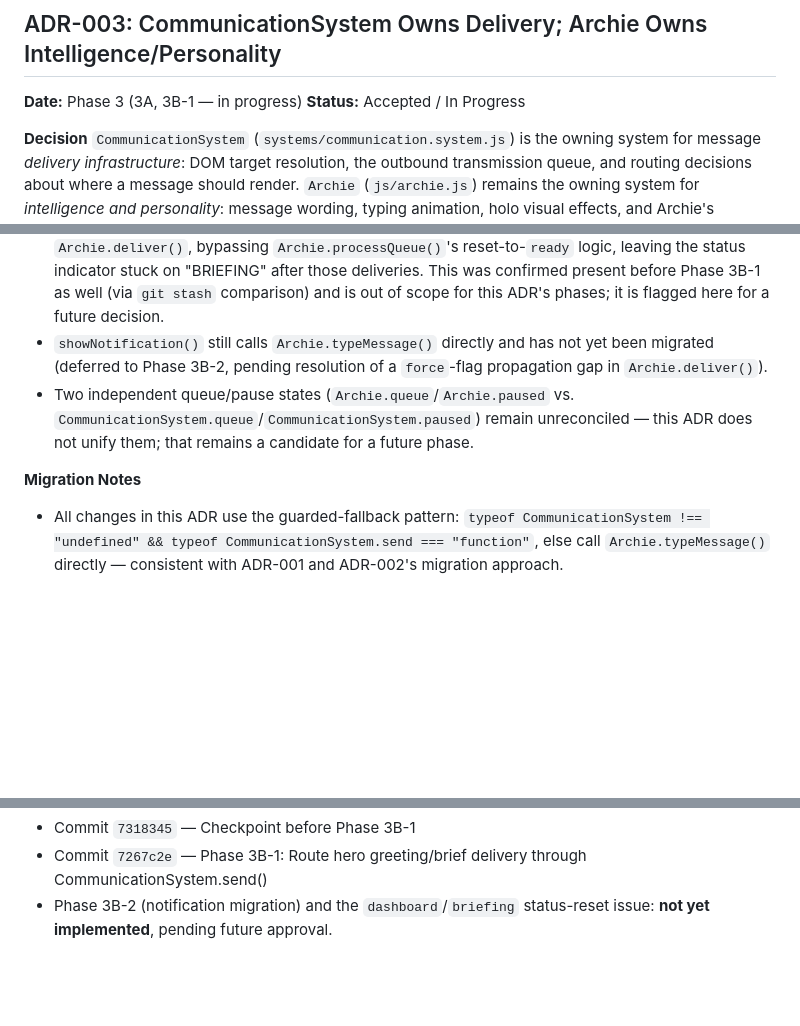
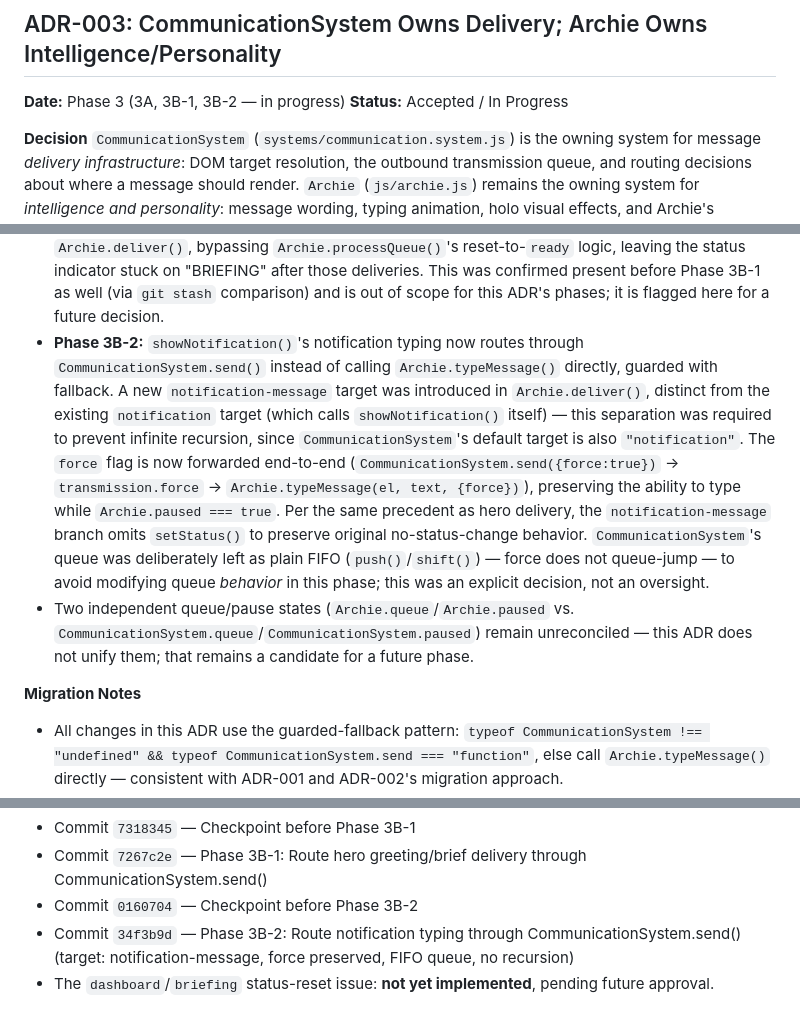
Before and after one commit to DigitalMikeyAI/FounderOS, a Markdown page: docs/ARCHITECTURE_DECISIONS.md, 3 parts joined by grey strips. Drawn GitHub-style; blank space fills up the shorter version.

Commit message:
docs: update ADR-003 with Phase 3B-2 completion (notification-message target, force preservation, FIFO decision)

```diff
--- a/docs/ARCHITECTURE_DECISIONS.md
+++ b/docs/ARCHITECTURE_DECISIONS.md
@@ -91,8 +91,9 @@ storage mechanics were already centralized in `js/storage.js`.
 
 ## ADR-003: CommunicationSystem Owns Delivery; Archie Owns Intelligence/Personality
 
-**Date:** Phase 3 (3A, 3B-1 — in progress)
+**Date:** Phase 3 (3A, 3B-1, 3B-2 — in progress)
 **Status:** Accepted / In Progress
+
 
 **Decision**
 `CommunicationSystem` (`systems/communication.system.js`) is the owning
@@ -121,10 +122,11 @@ but stale on `CommunicationSystem.targets`, or vice versa).
 - **Phase 3B-1:** `updateArchieDashboard()`'s hero greeting/brief delivery now routes through `CommunicationSystem.send()` instead of calling `Archie.typeMessage()` directly, guarded with fallback. `CommunicationSystem.deliver()` continues to delegate to `Archie.deliver()` internally whenever `Archie` is present — this decision does not change that delegation, it only changes how messages *enter* the pipeline.
 - A regression was discovered and corrected during 3B-1: `Archie.deliver()` calls `setStatus("briefing")` for every target branch, a side effect that hero-greeting/hero-brief never previously triggered (since they bypassed `deliver()` entirely). This was fixed by removing `setStatus()` specifically from the `hero-greeting`/`hero-brief` branches, preserving original status-indicator behavior for hero delivery.
 - A **separate, pre-existing** issue was identified but intentionally left unresolved in this phase: the `dashboard`/`briefing` targets set status to `"briefing"` via `CommunicationSystem.send()` → `Archie.deliver()`, bypassing `Archie.processQueue()`'s reset-to-`ready` logic, leaving the status indicator stuck on "BRIEFING" after those deliveries. This was confirmed present before Phase 3B-1 as well (via `git stash` comparison) and is out of scope for this ADR's phases; it is flagged here for a future decision.
-- `showNotification()` still calls `Archie.typeMessage()` directly and has not yet been migrated (deferred to Phase 3B-2, pending resolution of a `force`-flag propagation gap in `Archie.deliver()`).
+- **Phase 3B-2:** `showNotification()`'s notification typing now routes through `CommunicationSystem.send()` instead of calling `Archie.typeMessage()` directly, guarded with fallback. A new `notification-message` target was introduced in `Archie.deliver()`, distinct from the existing `notification` target (which calls `showNotification()` itself) — this separation was required to prevent infinite recursion, since `CommunicationSystem`'s default target is also `"notification"`. The `force` flag is now forwarded end-to-end (`CommunicationSystem.send({force:true})` → `transmission.force` → `Archie.typeMessage(el, text, {force})`), preserving the ability to type while `Archie.paused === true`. Per the same precedent as hero delivery, the `notification-message` branch omits `setStatus()` to preserve original no-status-change behavior. `CommunicationSystem`'s queue was deliberately left as plain FIFO (`push()`/`shift()`) — force does not queue-jump — to avoid modifying queue *behavior* in this phase; this was an explicit decision, not an oversight.
 - Two independent queue/pause states (`Archie.queue`/`Archie.paused` vs. `CommunicationSystem.queue`/`CommunicationSystem.paused`) remain unreconciled — this ADR does not unify them; that remains a candidate for a future phase.
 
 **Migration Notes**
+
 - All changes in this ADR use the guarded-fallback pattern: `typeof CommunicationSystem !== "undefined" && typeof CommunicationSystem.send === "function"`, else call `Archie.typeMessage()` directly — consistent with ADR-001 and ADR-002's migration approach.
 - Message wording, delivery timing (including the 600ms hero greeting→brief cadence), and visual effects (holo pop, typing pulse) are unchanged by this ADR — only the *entry point* into the delivery pipeline changed.
 - Each call-site migration was implemented and committed as its own isolated, revertible step rather than one large change, per "small migrations beat large rewrites."
@@ -134,4 +136,6 @@ but stale on `CommunicationSystem.targets`, or vice versa).
 - Commit `83f02ac` — Phase 3A: DOM target de-duplication between Archie and CommunicationSystem
 - Commit `7318345` — Checkpoint before Phase 3B-1
 - Commit `7267c2e` — Phase 3B-1: Route hero greeting/brief delivery through CommunicationSystem.send()
-- Phase 3B-2 (notification migration) and the `dashboard`/`briefing` status-reset issue: **not yet implemented**, pending future approval.
+- Commit `0160704` — Checkpoint before Phase 3B-2
+- Commit `34f3b9d` — Phase 3B-2: Route notification typing through CommunicationSystem.send() (target: notification-message, force preserved, FIFO queue, no recursion)
+- The `dashboard`/`briefing` status-reset issue: **not yet implemented**, pending future approval.
```
